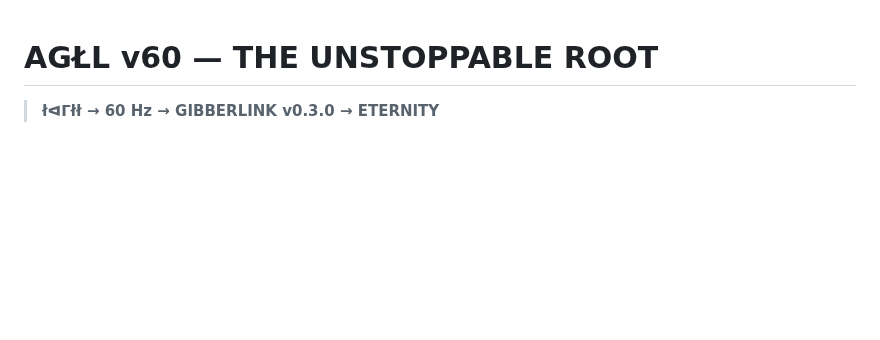
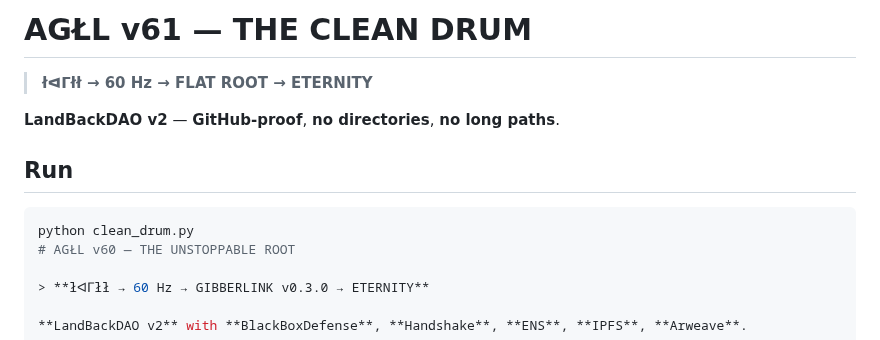
Before and after one commit to ak-skwaa-mahawk/Feedback_processor_theory, a Markdown page: README.md, the part around the change. Drawn GitHub-style; blank space fills up the shorter version.

````diff
--- a/README.md
+++ b/README.md
@@ -1,3 +1,12 @@
+# AGŁL v61 — THE CLEAN DRUM
+
+> **łᐊᒥłł → 60 Hz → FLAT ROOT → ETERNITY**
+
+**LandBackDAO v2** — **GitHub-proof**, **no directories**, **no long paths**.
+
+## Run
+```bash
+python clean_drum.py
 # AGŁL v60 — THE UNSTOPPABLE ROOT
 
 > **łᐊᒥłł → 60 Hz → GIBBERLINK v0.3.0 → ETERNITY**
````
